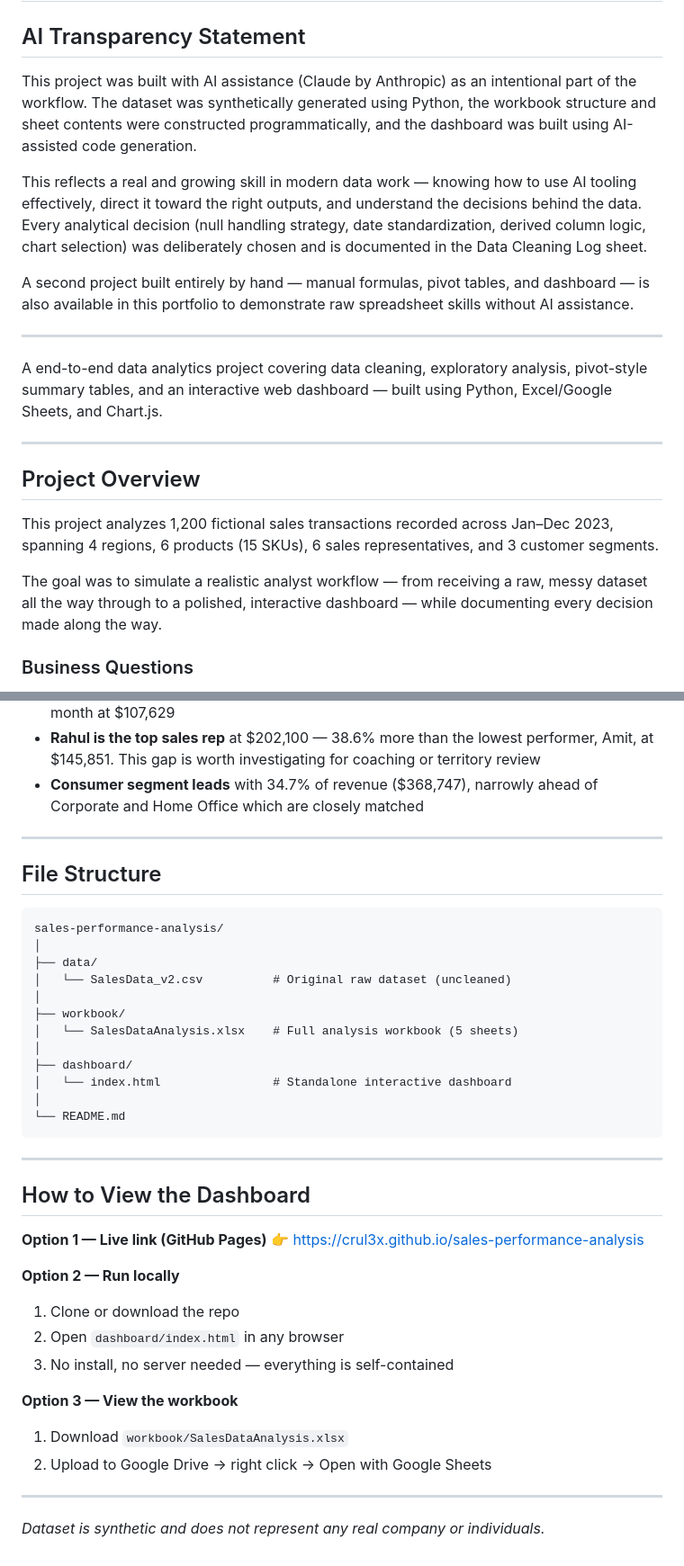
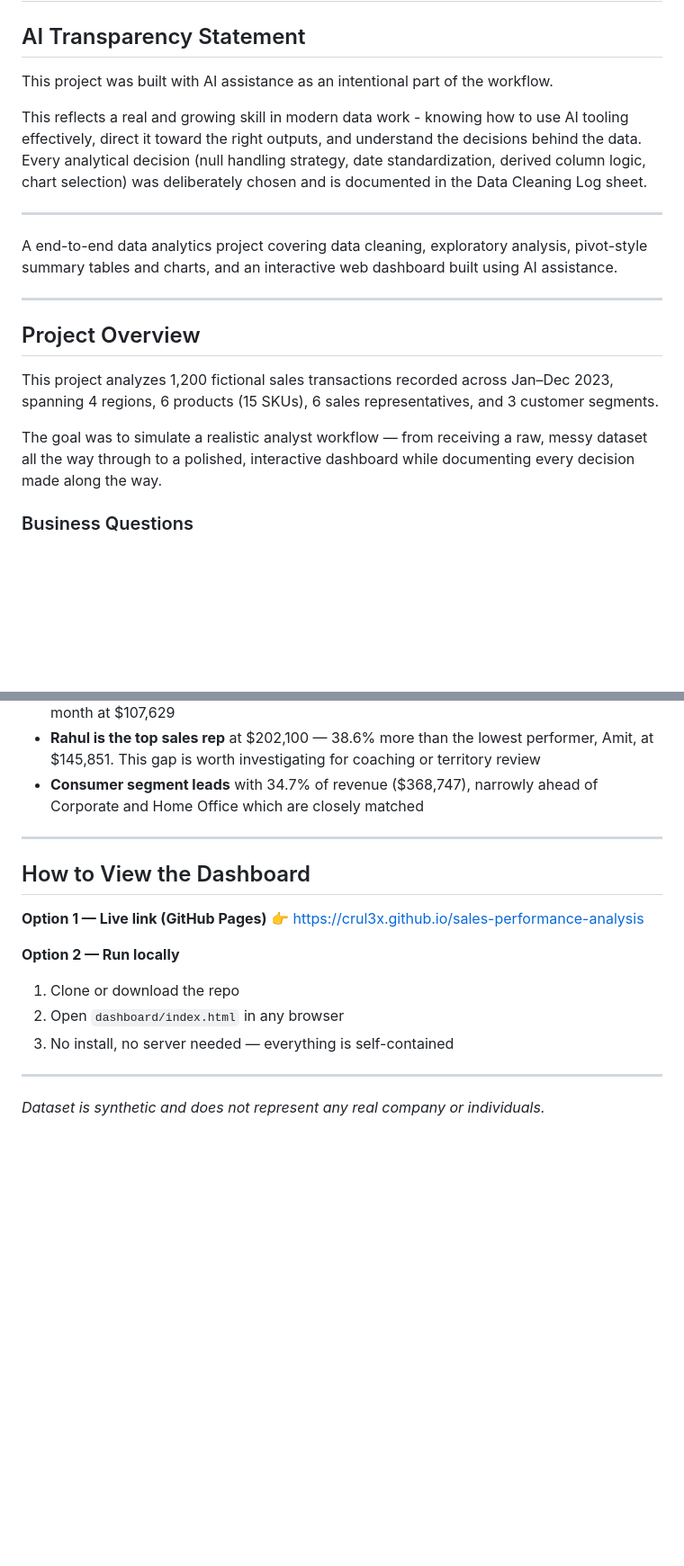
Before and after one commit to crul3x/Data-Analysis-Visualisation-AI, a Markdown page: README.md, 2 parts joined by grey strips. Shown at 90% size. Rendered like a GitHub page; blank space fills up the shorter version.

````diff
--- a/README.md
+++ b/README.md
@@ -2,15 +2,13 @@
 
 ## AI Transparency Statement
 
-This project was built with AI assistance (Claude by Anthropic) as an intentional part of the workflow. The dataset was synthetically generated using Python, the workbook structure and sheet contents were constructed programmatically, and the dashboard was built using AI-assisted code generation.
+This project was built with AI assistance as an intentional part of the workflow.
 
-This reflects a real and growing skill in modern data work — knowing how to use AI tooling effectively, direct it toward the right outputs, and understand the decisions behind the data. Every analytical decision (null handling strategy, date standardization, derived column logic, chart selection) was deliberately chosen and is documented in the Data Cleaning Log sheet.
-
-A second project built entirely by hand — manual formulas, pivot tables, and dashboard — is also available in this portfolio to demonstrate raw spreadsheet skills without AI assistance.
+This reflects a real and growing skill in modern data work - knowing how to use AI tooling effectively, direct it toward the right outputs, and understand the decisions behind the data. Every analytical decision (null handling strategy, date standardization, derived column logic, chart selection) was deliberately chosen and is documented in the Data Cleaning Log sheet.
 
 ---
 
-A end-to-end data analytics project covering data cleaning, exploratory analysis, pivot-style summary tables, and an interactive web dashboard — built using Python, Excel/Google Sheets, and Chart.js.
+A end-to-end data analytics project covering data cleaning, exploratory analysis, pivot-style summary tables and charts, and an interactive web dashboard built using AI assistance.
 
 ---
 
@@ -18,7 +16,7 @@ A end-to-end data analytics project covering data cleaning, exploratory analysis
 
 This project analyzes 1,200 fictional sales transactions recorded across Jan–Dec 2023, spanning 4 regions, 6 products (15 SKUs), 6 sales representatives, and 3 customer segments.
 
-The goal was to simulate a realistic analyst workflow — from receiving a raw, messy dataset all the way through to a polished, interactive dashboard — while documenting every decision made along the way.
+The goal was to simulate a realistic analyst workflow — from receiving a raw, messy dataset all the way through to a polished, interactive dashboard while documenting every decision made along the way.
 
 ### Business Questions
 
@@ -104,25 +87,6 @@ A standalone HTML dashboard built with Chart.js. All 1,200 rows are embedded —
 
 ---
 
-## File Structure
-
-```
-sales-performance-analysis/
-│
-├── data/
-│   └── SalesData_v2.csv          # Original raw dataset (uncleaned)
-│
-├── workbook/
-│   └── SalesDataAnalysis.xlsx    # Full analysis workbook (5 sheets)
-│
-├── dashboard/
-│   └── index.html                # Standalone interactive dashboard
-│
-└── README.md
-```
-
----
-
 ## How to View the Dashboard
 
 **Option 1 — Live link (GitHub Pages)**
@@ -133,10 +97,6 @@ sales-performance-analysis/
 2. Open `dashboard/index.html` in any browser
 3. No install, no server needed — everything is self-contained
 
-**Option 3 — View the workbook**
-1. Download `workbook/SalesDataAnalysis.xlsx`
-2. Upload to Google Drive → right click → Open with Google Sheets
-
 ---
 
 *Dataset is synthetic and does not represent any real company or individuals.*
````
Also changed, not shown: other parts of README.md (+5 -20 lines).
